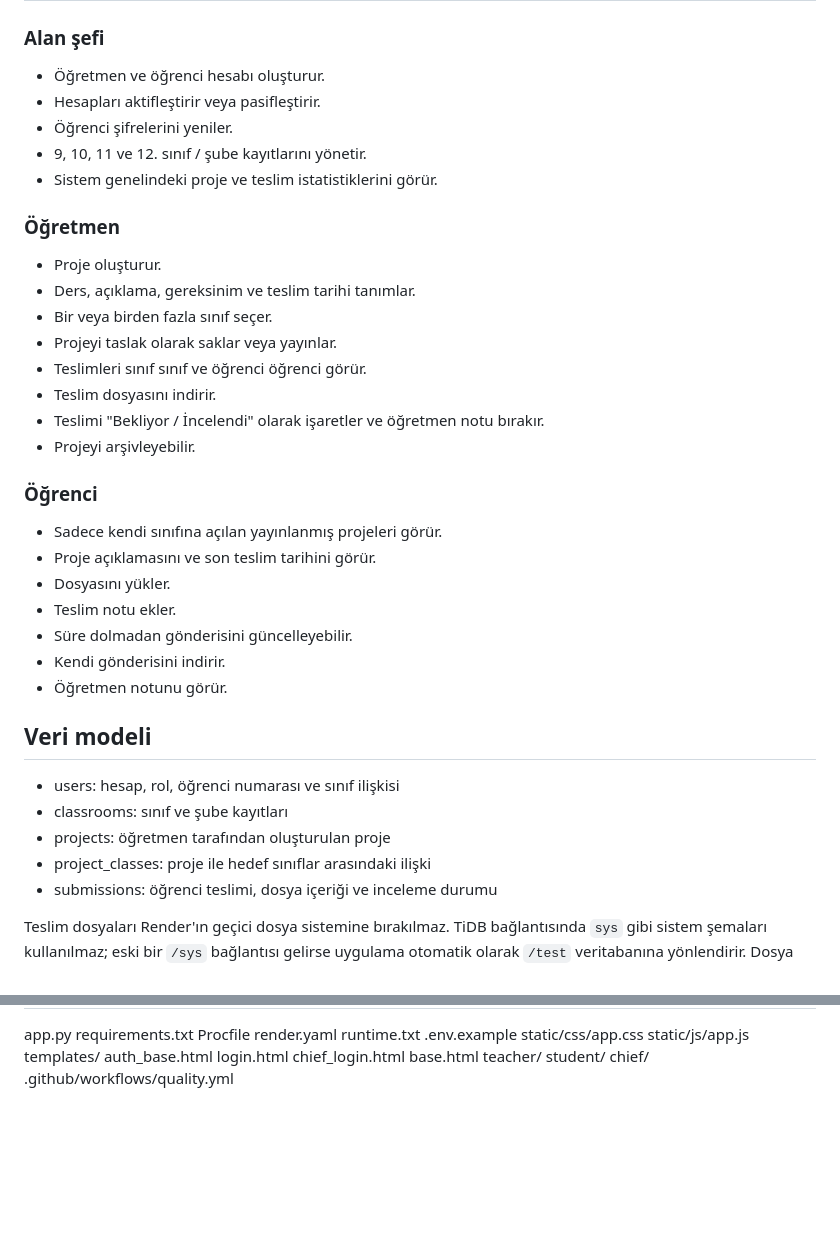
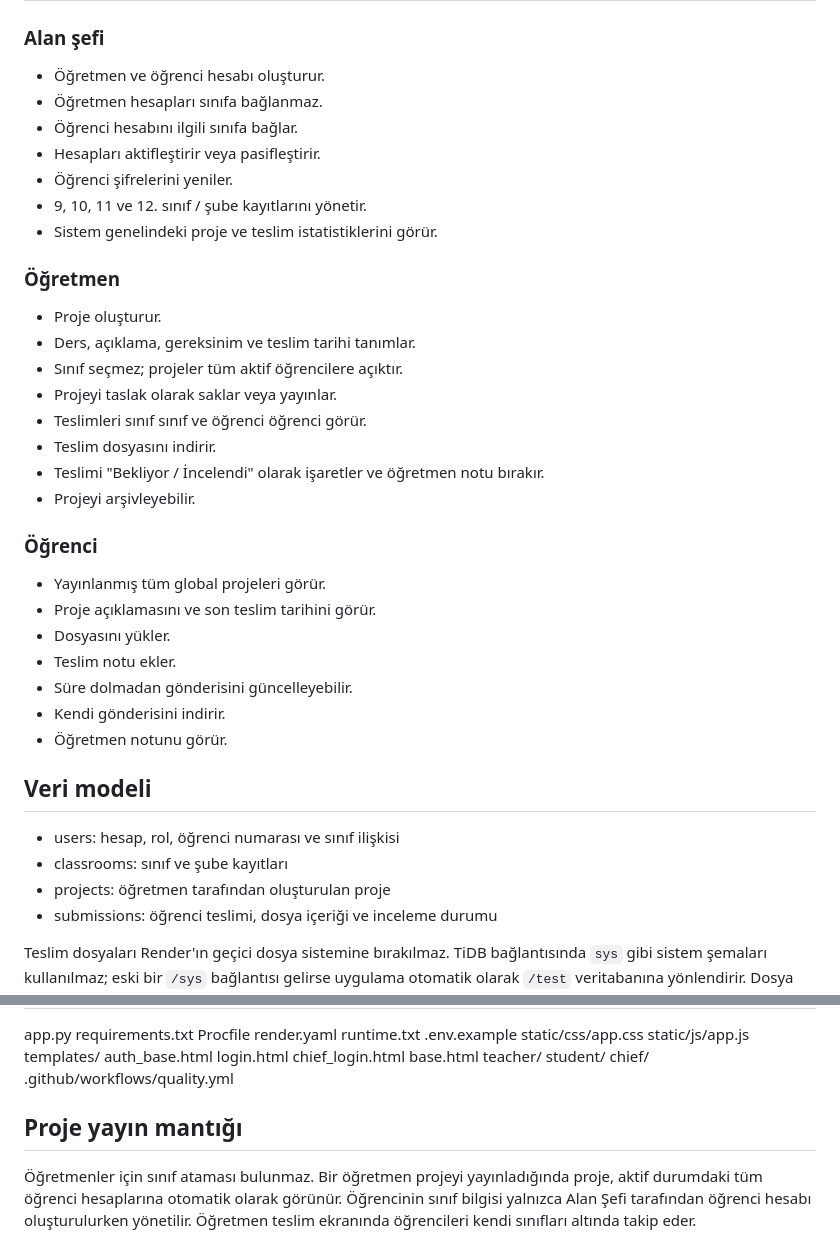
Before and after one commit to oguzhan-tpl/okuls-navproje, a Markdown page: README.md, 2 parts joined by grey strips. GitHub-like rendering; blank space fills up the shorter version.

Commit message:
Document global project publishing and student class assignment

```diff
--- a/README.md
+++ b/README.md
@@ -6,6 +6,8 @@ Okul içindeki proje dağıtım ve teslim sürecini tek panelde yöneten Flask +
 
 ### Alan şefi
 - Öğretmen ve öğrenci hesabı oluşturur.
+- Öğretmen hesapları sınıfa bağlanmaz.
+- Öğrenci hesabını ilgili sınıfa bağlar.
 - Hesapları aktifleştirir veya pasifleştirir.
 - Öğrenci şifrelerini yeniler.
 - 9, 10, 11 ve 12. sınıf / şube kayıtlarını yönetir.
@@ -14,7 +16,7 @@ Okul içindeki proje dağıtım ve teslim sürecini tek panelde yöneten Flask +
 ### Öğretmen
 - Proje oluşturur.
 - Ders, açıklama, gereksinim ve teslim tarihi tanımlar.
-- Bir veya birden fazla sınıf seçer.
+- Sınıf seçmez; projeler tüm aktif öğrencilere açıktır.
 - Projeyi taslak olarak saklar veya yayınlar.
 - Teslimleri sınıf sınıf ve öğrenci öğrenci görür.
 - Teslim dosyasını indirir.
@@ -22,7 +24,7 @@ Okul içindeki proje dağıtım ve teslim sürecini tek panelde yöneten Flask +
 - Projeyi arşivleyebilir.
 
 ### Öğrenci
-- Sadece kendi sınıfına açılan yayınlanmış projeleri görür.
+- Yayınlanmış tüm global projeleri görür.
 - Proje açıklamasını ve son teslim tarihini görür.
 - Dosyasını yükler.
 - Teslim notu ekler.
@@ -35,7 +37,6 @@ Okul içindeki proje dağıtım ve teslim sürecini tek panelde yöneten Flask +
 - users: hesap, rol, öğrenci numarası ve sınıf ilişkisi
 - classrooms: sınıf ve şube kayıtları
 - projects: öğretmen tarafından oluşturulan proje
-- project_classes: proje ile hedef sınıflar arasındaki ilişki
 - submissions: öğrenci teslimi, dosya içeriği ve inceleme durumu
 
 Teslim dosyaları Render'ın geçici dosya sistemine bırakılmaz. TiDB bağlantısında `sys` gibi sistem şemaları kullanılmaz; eski bir `/sys` bağlantısı gelirse uygulama otomatik olarak `/test` veritabanına yönlendirir. Dosya içeriği TiDB içinde MEDIUMBLOB olarak saklanır. Varsayılan yükleme sınırı 16 MB'dır.
@@ -125,3 +126,7 @@ templates/
   student/
   chief/
 .github/workflows/quality.yml
+
+## Proje yayın mantığı
+
+Öğretmenler için sınıf ataması bulunmaz. Bir öğretmen projeyi yayınladığında proje, aktif durumdaki tüm öğrenci hesaplarına otomatik olarak görünür. Öğrencinin sınıf bilgisi yalnızca Alan Şefi tarafından öğrenci hesabı oluşturulurken yönetilir. Öğretmen teslim ekranında öğrencileri kendi sınıfları altında takip eder.
```
